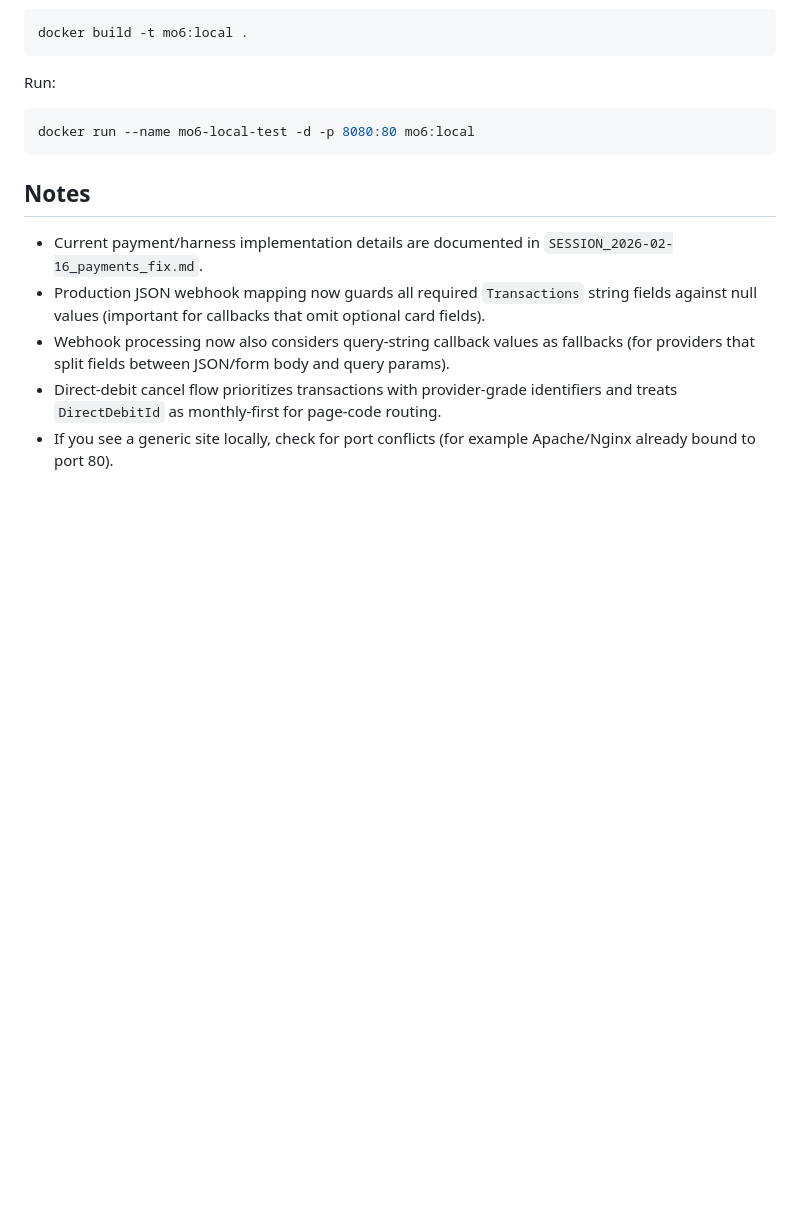
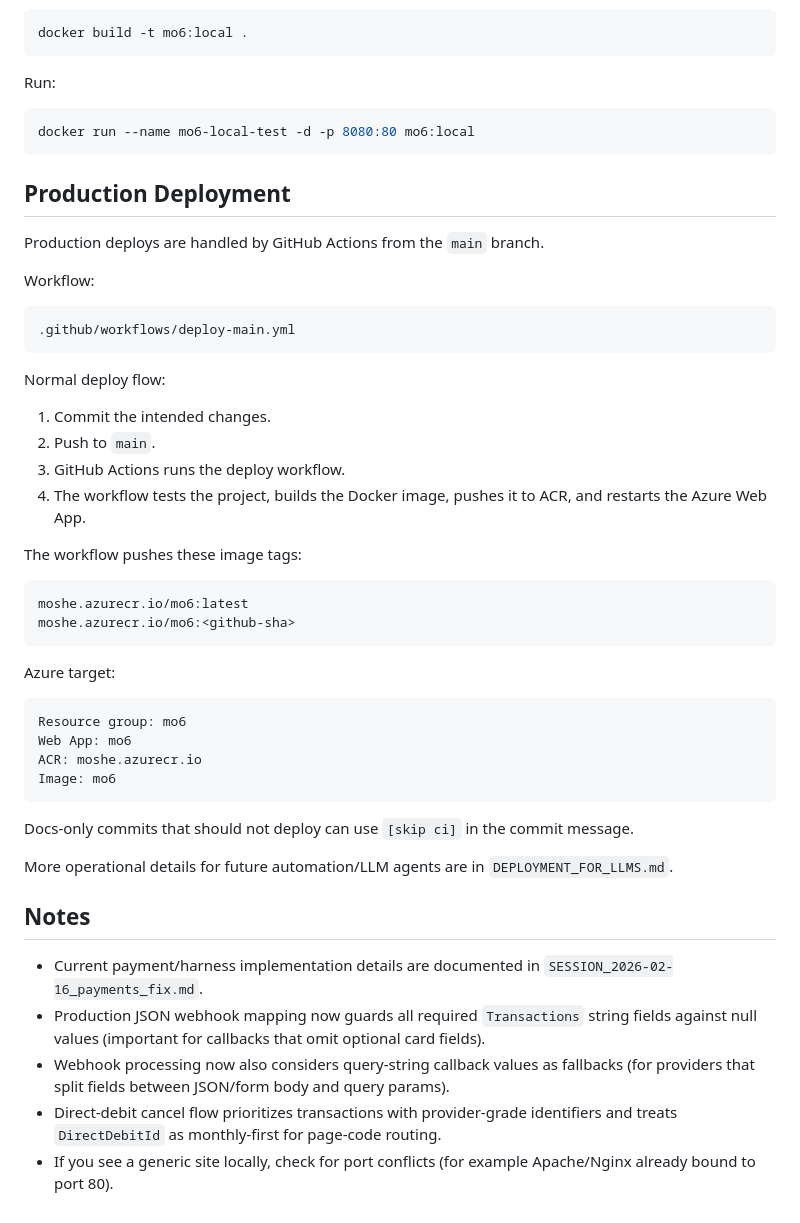
Before and after one commit to yoba-daka/MO6, a Markdown page: readme.md, the part around the change. Rendered like a GitHub page; blank space fills up the shorter version.

Commit message:
Document deployment workflow [skip ci]

````diff
--- a/readme.md
+++ b/readme.md
@@ -95,6 +95,42 @@ Run:
 docker run --name mo6-local-test -d -p 8080:80 mo6:local
 ```
 
+## Production Deployment
+Production deploys are handled by GitHub Actions from the `main` branch.
+
+Workflow:
+
+```text
+.github/workflows/deploy-main.yml
+```
+
+Normal deploy flow:
+
+1. Commit the intended changes.
+2. Push to `main`.
+3. GitHub Actions runs the deploy workflow.
+4. The workflow tests the project, builds the Docker image, pushes it to ACR, and restarts the Azure Web App.
+
+The workflow pushes these image tags:
+
+```text
+moshe.azurecr.io/mo6:latest
+moshe.azurecr.io/mo6:<github-sha>
+```
+
+Azure target:
+
+```text
+Resource group: mo6
+Web App: mo6
+ACR: moshe.azurecr.io
+Image: mo6
+```
+
+Docs-only commits that should not deploy can use `[skip ci]` in the commit message.
+
+More operational details for future automation/LLM agents are in `DEPLOYMENT_FOR_LLMS.md`.
+
 ## Notes
 - Current payment/harness implementation details are documented in `SESSION_2026-02-16_payments_fix.md`.
 - Production JSON webhook mapping now guards all required `Transactions` string fields against null values (important for callbacks that omit optional card fields).
````
Also changed, not shown: DEPLOYMENT_FOR_LLMS.md (added, +136 -0 lines).
